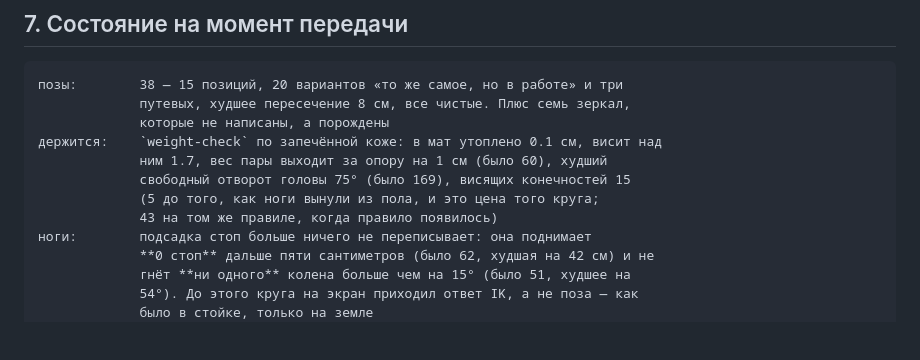
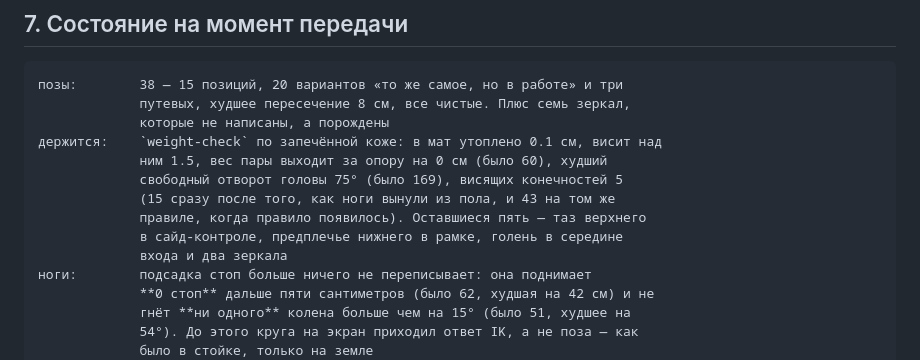
Before and after one commit to crucian1812-a11y/new2, a Markdown page: bjj/docs/HANDOFF.md, the part around the change. Drawn GitHub-style; blank space fills up the shorter version.

```diff
--- a/bjj/docs/HANDOFF.md
+++ b/bjj/docs/HANDOFF.md
@@ -1113,10 +1113,12 @@ bind-позе: подмышка, которая раскроется, остан
              путевых, худшее пересечение 8 см, все чистые. Плюс семь зеркал,
              которые не написаны, а порождены
 держится:    `weight-check` по запечённой коже: в мат утоплено 0.1 см, висит над
-             ним 1.7, вес пары выходит за опору на 1 см (было 60), худший
-             свободный отворот головы 75° (было 169), висящих конечностей 15
-             (5 до того, как ноги вынули из пола, и это цена того круга;
-             43 на том же правиле, когда правило появилось)
+             ним 1.5, вес пары выходит за опору на 0 см (было 60), худший
+             свободный отворот головы 75° (было 169), висящих конечностей 5
+             (15 сразу после того, как ноги вынули из пола, и 43 на том же
+             правиле, когда правило появилось). Оставшиеся пять — таз верхнего
+             в сайд-контроле, предплечье нижнего в рамке, голень в середине
+             входа и два зеркала
 ноги:        подсадка стоп больше ничего не переписывает: она поднимает
              **0 стоп** дальше пяти сантиметров (было 62, худшая на 42 см) и не
              гнёт **ни одного** колена больше чем на 15° (было 51, худшее на
```
Also changed, not shown: bjj/docs/PLAN.md (+45 -0 lines).
